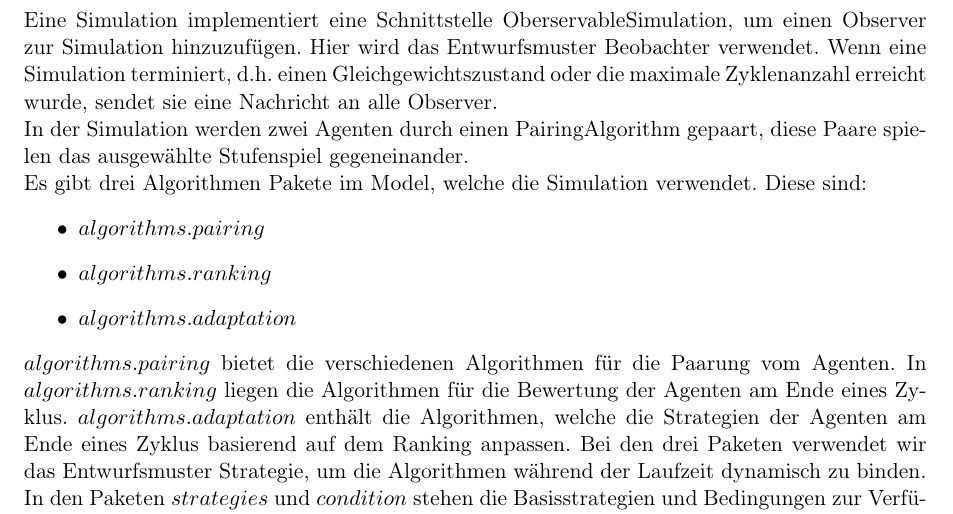
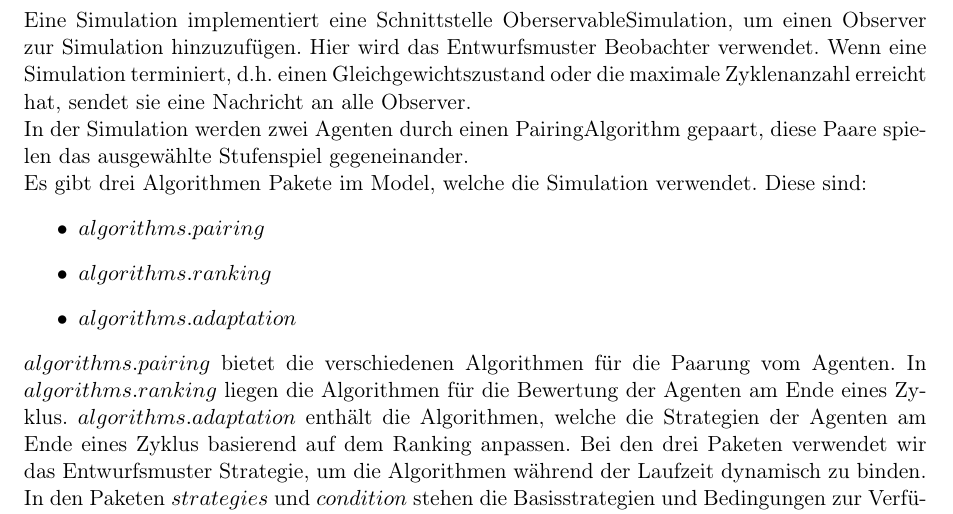
Before and after one commit to max-97/pse, a LaTeX document (Entwurf/entwurf.tex, which reads Entwurf/Systemarchitektur.tex): part of page 22 of 196, cut so that both start at the same text. Compiled offline with pdfLaTeX.

Commit message:
Korrektur

```diff
--- a/Entwurf/Systemarchitektur.tex
+++ b/Entwurf/Systemarchitektur.tex
@@ -46,7 +46,7 @@ Schließlich können durch das Interface Simulationen überwacht werden, wobei d
 
 Im Model liegen alle Konfigurationen, welche eine Simulation beschreiben. Jede Konfiguration besitzt eine Initialisierung, in der die initialen Zustände der Agenten beschrieben werden. \\
 
-Eine Simulation implementiert eine Schnittstelle OberservableSimulation, um einen Observer zur Simulation hinzuzufügen. Hier wird das Entwurfsmuster Beobachter verwendet. Wenn eine Simulation terminiert, d.h. einen Gleichgewichtszustand oder die maximale Zyklenanzahl erreicht wurde, sendet sie eine Nachricht an alle Observer.
+Eine Simulation implementiert eine Schnittstelle OberservableSimulation, um einen Observer zur Simulation hinzuzufügen. Hier wird das Entwurfsmuster Beobachter verwendet. Wenn eine Simulation terminiert, d.h. einen Gleichgewichtszustand oder die maximale Zyklenanzahl erreicht hat, sendet sie eine Nachricht an alle Observer.
 
 In der Simulation werden zwei Agenten durch einen PairingAlgorithm gepaart, diese Paare spielen das ausgewählte Stufenspiel gegeneinander.
 
```
